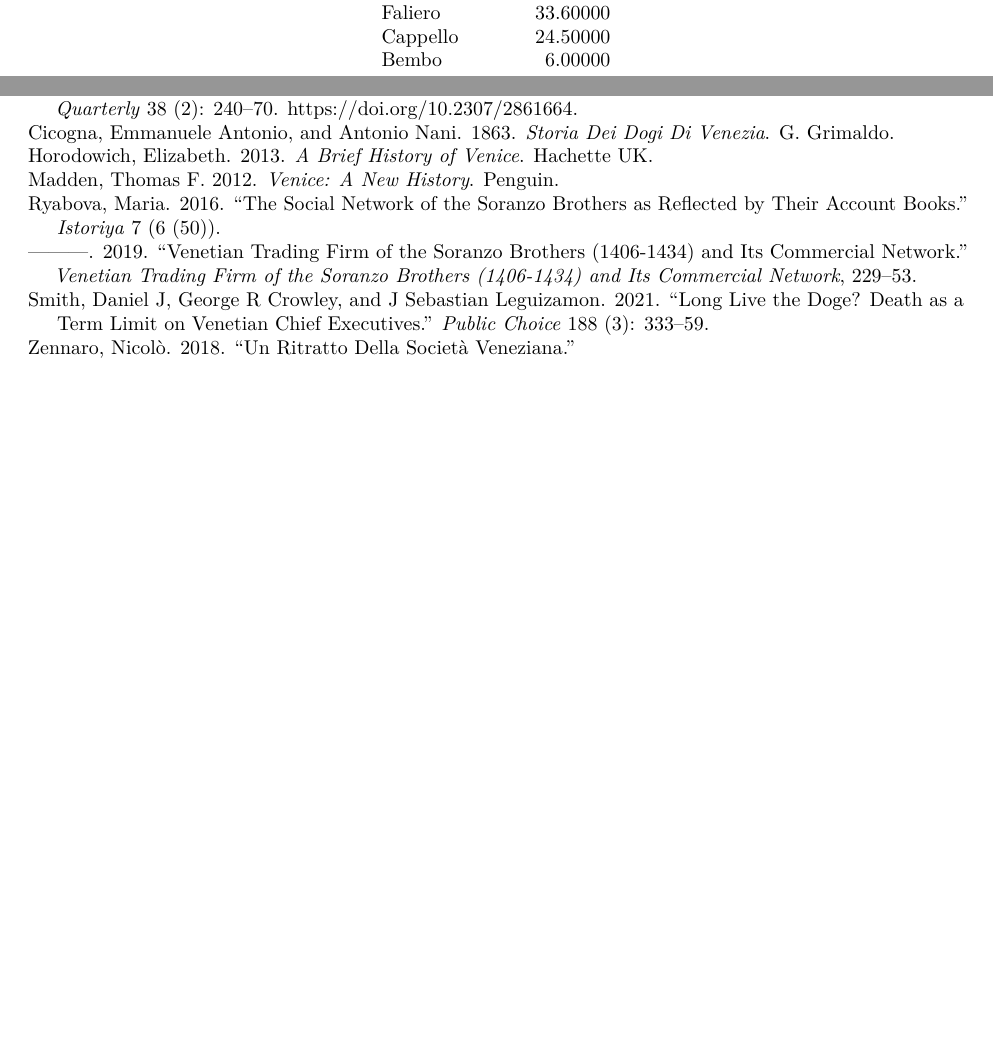
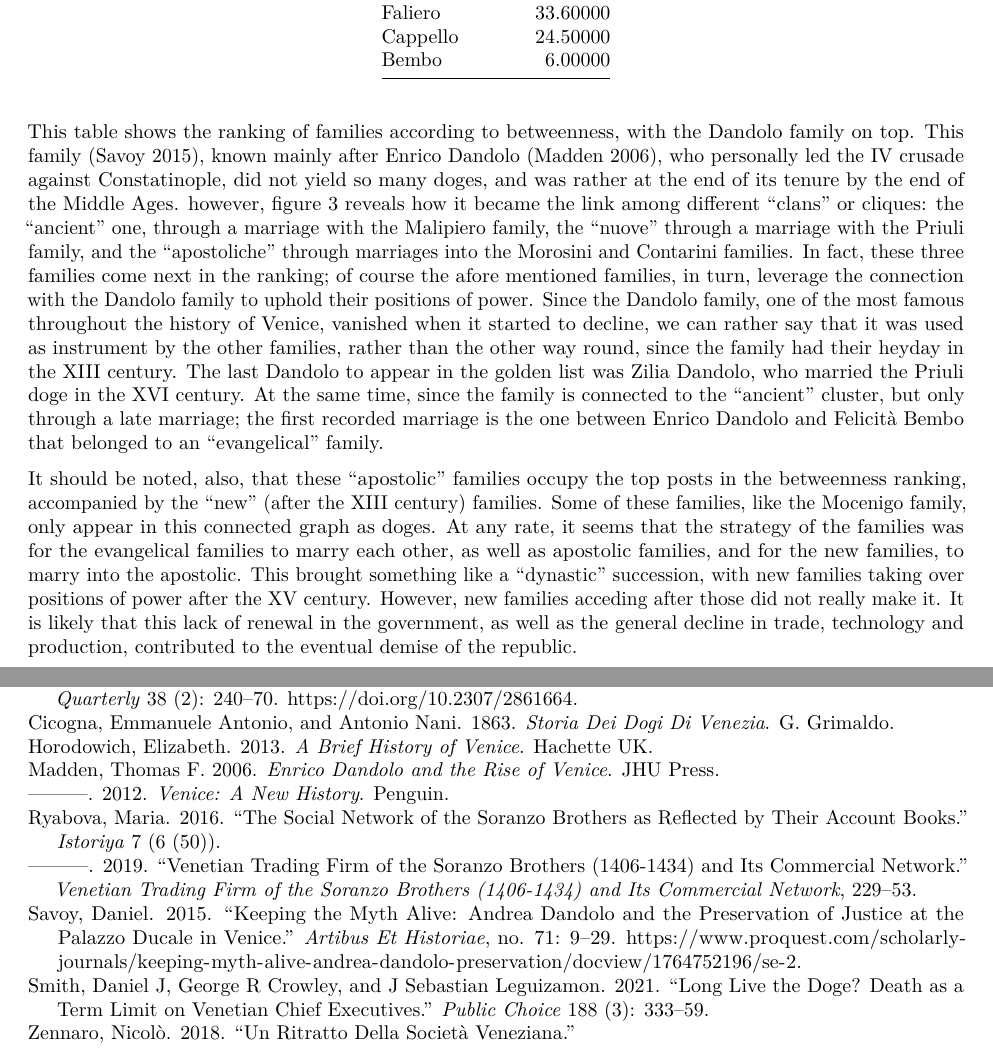
Before and after one commit to JJ/venice-patrician-social-network, an R Markdown document (report/venecian-patrician-network.Rmd): two parts of pages 11 and 12 of 12, joined at a grey line, cut so that both start at the same text, the shorter picture padded with empty space. Rendered offline with R 4.5, knitr and Pandoc, then LaTeX, with nearby package versions; code that draws random numbers runs with fixed seeds of ours; common packages that the code uses without loading them are loaded.

Commit message:
Finishing the explanation

````diff
--- a/report/venecian-patrician-network.Rmd
+++ b/report/venecian-patrician-network.Rmd
@@ -199,6 +199,11 @@ betw.table <- data.frame( Family=betw.df.ordered$Family, Betweenness=betw.df.ord
 kable(betw.table[ betw.table$Betweenness> 0,],caption="Ranking of families according to betweenness")
 ```
 
+This table shows the ranking of families according to betweenness, with the Dandolo family on top. This family  [@dandolomyth], known mainly after Enrico Dandolo [@madden2006enrico], who personally led the IV crusade against Constatinople, did not yield so many doges, and was rather at the end of its tenure by the end of the Middle Ages. however, figure 3 reveals how it became the link among different "clans" or cliques: the "ancient" one, through a marriage with the Malipiero family, the "nuove" through a marriage with the Priuli family, and the "apostoliche" through marriages into the Morosini and Contarini families. In fact, these three families come next in the ranking; of course the afore mentioned families, in turn, leverage the connection with the Dandolo family to uphold their positions of power. Since the Dandolo family, one of the most famous throughout the history of Venice, vanished when it started to decline, we can rather say that it was used as instrument by the other families, rather than the other way round, since the family had their heyday in the XIII century. The last Dandolo to appear in the golden list was Zilia Dandolo, who married the Priuli doge in the XVI century. At the same time, since the family is connected to the "ancient" cluster, but only through a late marriage; the first recorded marriage is the one between Enrico Dandolo and Felicità Bembo that belonged to an "evangelical" family.
+
+It should be noted, also, that these "apostolic" families occupy the top posts in the betweenness ranking, accompanied by the "new" (after the XIII century) families. Some of these families, like the Mocenigo family, only appear in this connected graph as doges. At any rate, it seems that the strategy of the families was for the evangelical families to marry each other, as well as apostolic families, and for the new families, to marry into the apostolic. This brought something like a "dynastic" succession, with new families taking over positions of power after the XV century. However, new families acceding after those did not really make it. It is likely that this lack of renewal in the government, as well as the general decline in trade, technology and production, contributed to the eventual demise of the republic.
+
+
 
 ## Conclusions
 
````
